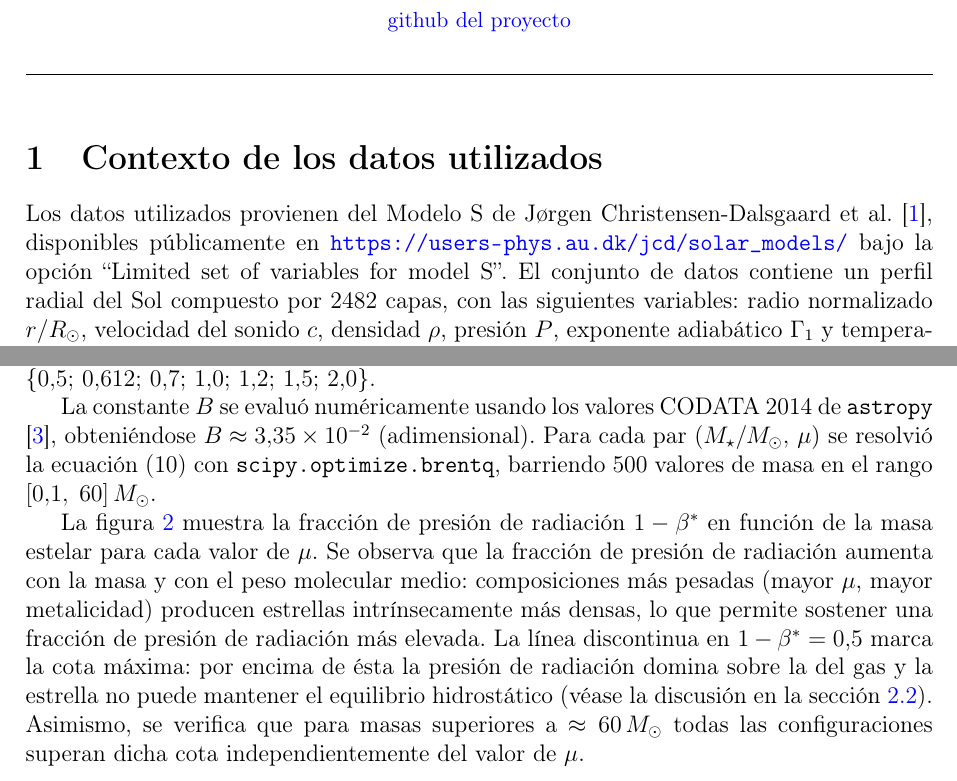
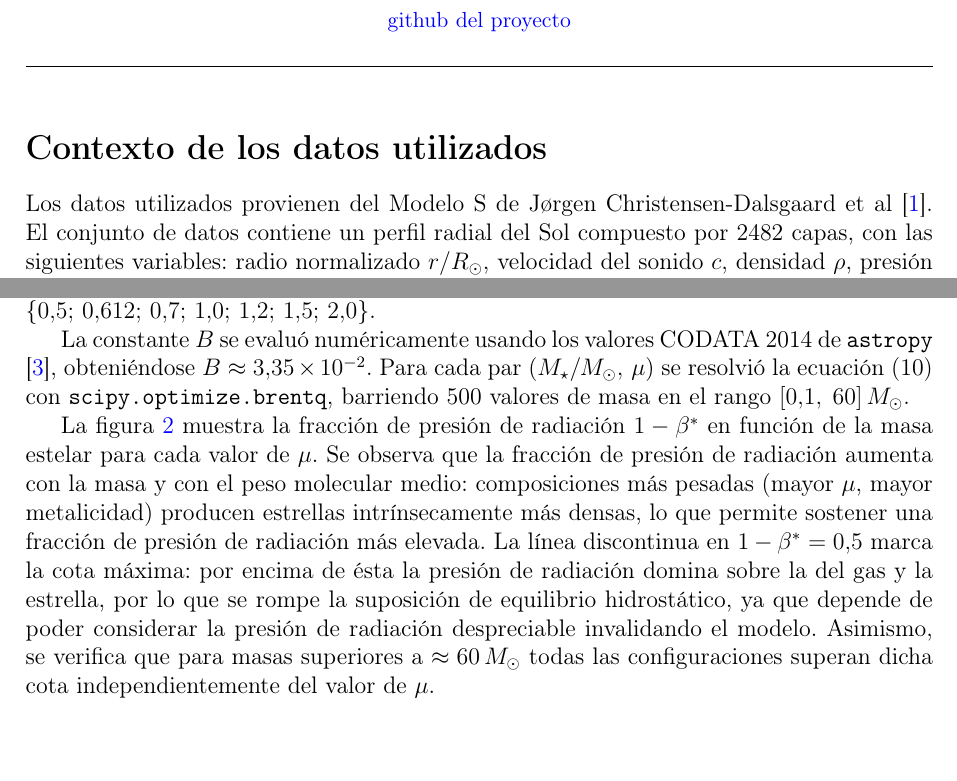
Before and after one commit to thomatrixting/solar_esturcture_modeling, a LaTeX document (main.tex): two parts of pages 1 and 3 of 4, joined at a grey line, cut so that both start at the same text, the shorter picture padded with empty space. Compiled offline with pdfLaTeX.

Commit message:
review main.tex and compile it succesfully also writen readme.md that describes the project

```diff
--- a/main.tex
+++ b/main.tex
@@ -42,31 +50,33 @@
 \addtolength{\topmargin}{-2.5pt}
 \pagestyle{fancy}
 
+
 \fancyhf{}
 \rhead{Parcial 2}
 \lhead{Thomas Gonzalez}
 \cfoot{\thepage}
 
+
 % ============================================================
 \begin{document}
+
 
 \begin{center}
    {\LARGE\bfseries Parcial 2}\\[0.8em]
    {\large Thomas Gonzalez}\\[0.3em]
    {\normalsize \today}\\[0.4em]
-    {\small \href{https://github.com/thomatrixting/Solar_estructure_modeling}{github del proyecto}}
+   {\small \href{https://github.com/thomatrixting/solar_esturcture_modeling}{github del proyecto}}
 \end{center}
+
 
 \vspace{1em}
 \hrule
 \vspace{1.5em}
 
-% ============================================================
-\section{Contexto de los datos utilizados}
-
-Los datos utilizados provienen del Modelo S de Jørgen Christensen-Dalsgaard et al.\ \cite{ChristensenDalsgaard1996}, disponibles públicamente en \url{https://users-phys.au.dk/jcd/solar_models/} bajo la opción ``Limited set of variables for model S''. El conjunto de datos contiene un perfil radial del Sol compuesto por 2482 capas, con las siguientes variables: radio normalizado $r/R_\odot$, velocidad del sonido $c$, densidad $\rho$, presión $P$, exponente adiabático $\Gamma_1$ y temperatura $T$. Todas las constantes físicas empleadas en los cálculos (constante gravitacional $G$, constante de Boltzmann $k_B$, radio y masa solares $R_\odot$ y $M_\odot$, masa del protón $m_p$, constante de Stefan-Boltzmann $\sigma$ y velocidad de la luz $c$) se obtuvieron de la librería \texttt{astropy}, la cual implementa los valores recomendados por CODATA 2014 \cite{mohrCODATARecommendedValues2016}.
 
 % ============================================================
-\section{Teoría}
+\section*{Contexto de los datos utilizados}
 
-\subsection{Distribución de masa y energía potencial gravitacional}
+
+Los datos utilizados provienen del Modelo S de Jørgen Christensen-Dalsgaard et al \cite{ChristensenDalsgaard1996}.
+El conjunto de datos contiene un perfil radial del Sol compuesto por 2482 capas, con las siguientes variables: radio normalizado $r/R_\odot$, velocidad del sonido $c$, densidad $\rho$, presión $P$, exponente adiabático $\Gamma_1$ y temperatura $T$.
@@ -146,4 +178,5 @@ Aplicando la ecuación (6), el parámetro $q$ resulta:
 \end{equation*}
 Este resultado es coherente con el valor esperado para una estrella politrópica de índice $n=3$ ($q\approx 1{,}5$); la desviación refleja que el perfil de densidad real del Sol no es exactamente politrópico.
 
+
 % ============================================================
@@ -151,9 +185,12 @@ Este resultado es coherente con el valor esperado para una estrella politrópica
 
 Para la composición solar estándar ($X=0{,}71$, $Y=0{,}277$, $Z=0{,}013$) la ecuación (7) da $\mu_\odot = 0{,}612$. Dado que $\mu$ puede variar entre $0{,}5$ (hidrógeno puro totalmente ionizado) y $2{,}0$ (metales pesados totalmente ionizados), se exploraron siete valores: $\mu \in \{0{,}5;\, 0{,}612;\, 0{,}7;\, 1{,}0;\, 1{,}2;\, 1{,}5;\, 2{,}0\}$.
 
-La constante $B$ se evaluó numéricamente usando los valores CODATA 2014 de \texttt{astropy} \cite{mohrCODATARecommendedValues2016}, obteniéndose $B \approx 3{,}35\times10^{-2}$ (adimensional). Para cada par $(M_\star/M_\odot,\,\mu)$ se resolvió la ecuación (10) con \texttt{scipy.optimize.brentq}, barriendo 500 valores de masa en el rango $[0{,}1,\;60]\,M_\odot$.
 
-La figura \ref{fig:beta} muestra la fracción de presión de radiación $1-\beta^*$ en función de la masa estelar para cada valor de $\mu$. Se observa que la fracción de presión de radiación aumenta con la masa y con el peso molecular medio: composiciones más pesadas (mayor $\mu$, mayor metalicidad) producen estrellas intrínsecamente más densas, lo que permite sostener una fracción de presión de radiación más elevada. La línea discontinua en $1-\beta^*=0{,}5$ marca la cota máxima: por encima de ésta la presión de radiación domina sobre la del gas y la estrella no puede mantener el equilibrio hidrostático (véase la discusión en la sección~\ref{sec:teoria-2b}). Asimismo, se verifica que para masas superiores a $\approx 60\,M_\odot$ todas las configuraciones superan dicha cota independientemente del valor de $\mu$.
+La constante $B$ se evaluó numéricamente usando los valores CODATA 2014 de \texttt{astropy} \cite{mohrCODATARecommendedValues2016}, obteniéndose $B \approx 3{,}35\times10^{-2}$. Para cada par $(M_\star/M_\odot,\,\mu)$ se resolvió la ecuación (10) con \texttt{scipy.optimize.brentq}, barriendo 500 valores de masa en el rango $[0{,}1,\;60]\,M_\odot$.
+
+
+La figura \ref{fig:beta} muestra la fracción de presión de radiación $1-\beta^*$ en función de la masa estelar para cada valor de $\mu$. Se observa que la fracción de presión de radiación aumenta con la masa y con el peso molecular medio: composiciones más pesadas (mayor $\mu$, mayor metalicidad) producen estrellas intrínsecamente más densas, lo que permite sostener una fracción de presión de radiación más elevada. La línea discontinua en $1-\beta^*=0{,}5$ marca la cota máxima: por encima de ésta la presión de radiación domina sobre la del gas y la estrella, por lo que se rompe la suposición de equilibrio hidrostático, ya que depende de poder considerar la presión de radiación despreciable invalidando el modelo. Asimismo, se verifica que para masas superiores a $\approx 60\,M_\odot$ todas las configuraciones superan dicha cota independientemente del valor de $\mu$.
+
 
 \begin{figure}[H]
    \centering
```
Also changed, not shown: README.md, main.tex (45 more changed lines), 2 other files. Lines whose indentation alone changed are shown as unchanged.
